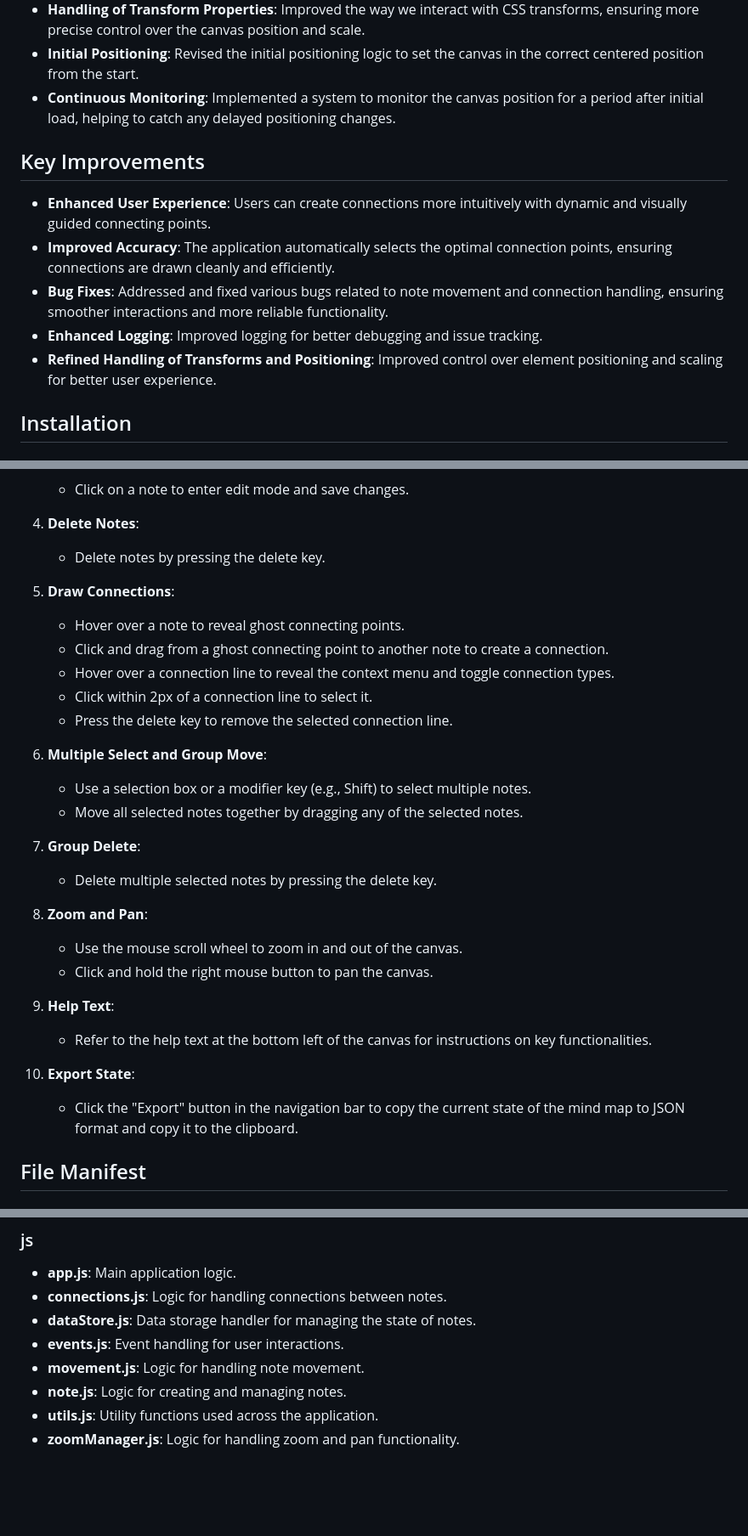
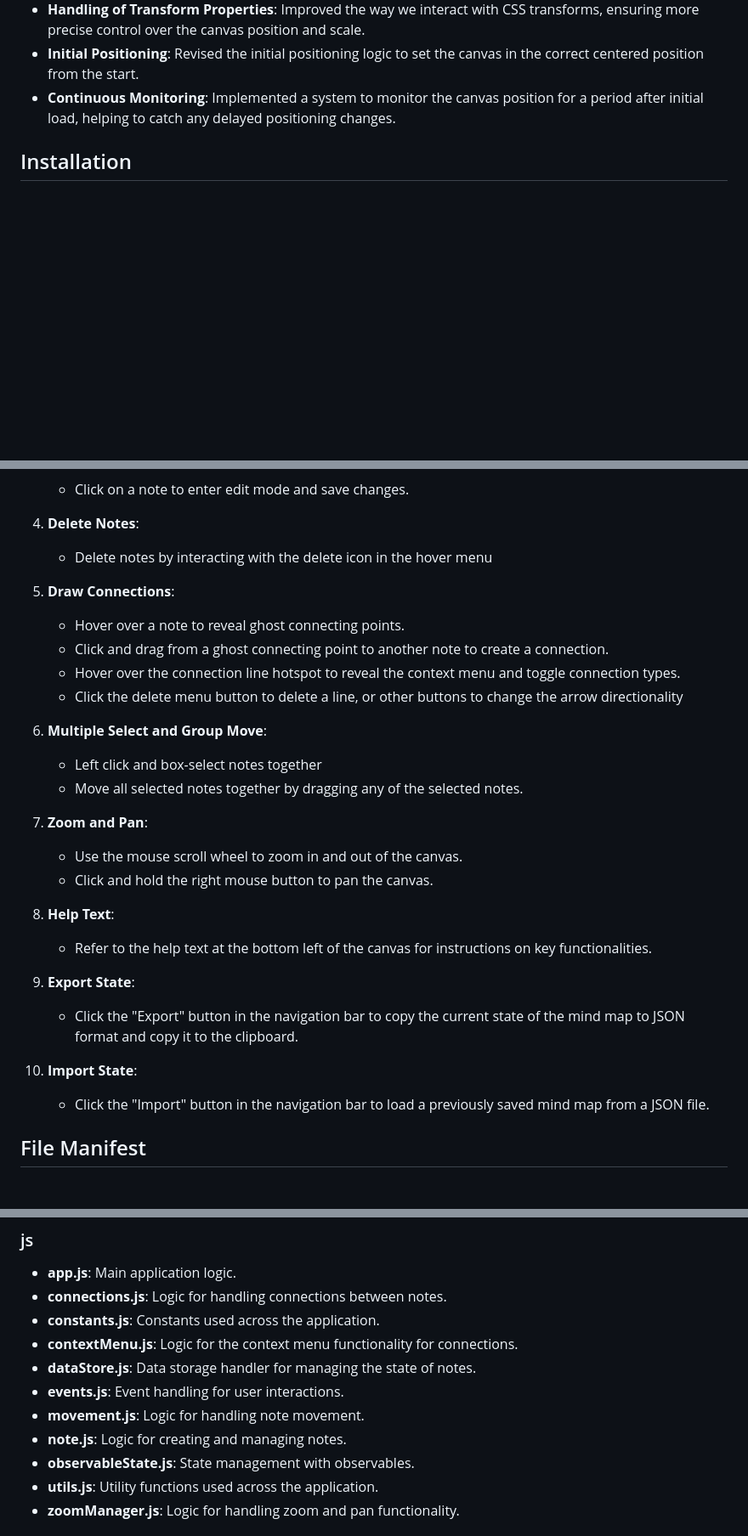
Before and after one commit to maudlin/mindmeld, a Markdown page: README.md, 3 parts joined by grey strips. Shown: that part at 85% size. Rendered like a GitHub page; blank space fills up the shorter version.

```diff
--- a/README.md
+++ b/README.md
@@ -51,14 +51,6 @@ MindMeld is a web-based mind mapping tool that allows users to create, organize,
 - **Initial Positioning**: Revised the initial positioning logic to set the canvas in the correct centered position from the start.
 - **Continuous Monitoring**: Implemented a system to monitor the canvas position for a period after initial load, helping to catch any delayed positioning changes.
 
-## Key Improvements
-
-- **Enhanced User Experience**: Users can create connections more intuitively with dynamic and visually guided connecting points.
-- **Improved Accuracy**: The application automatically selects the optimal connection points, ensuring connections are drawn cleanly and efficiently.
-- **Bug Fixes**: Addressed and fixed various bugs related to note movement and connection handling, ensuring smoother interactions and more reliable functionality.
-- **Enhanced Logging**: Improved logging for better debugging and issue tracking.
-- **Refined Handling of Transforms and Positioning**: Improved control over element positioning and scaling for better user experience.
-
 ## Installation
 
 ### Prerequisites
@@ -107,36 +99,35 @@ MindMeld is a web-based mind mapping tool that allows users to create, organize,
 
 4. **Delete Notes**:
 
-   - Delete notes by pressing the delete key.
+   - Delete notes by interacting with the delete icon in the hover menu
 
 5. **Draw Connections**:
 
    - Hover over a note to reveal ghost connecting points.
    - Click and drag from a ghost connecting point to another note to create a connection.
-   - Hover over a connection line to reveal the context menu and toggle connection types.
-   - Click within 2px of a connection line to select it.
-   - Press the delete key to remove the selected connection line.
+   - Hover over the connection line hotspot to reveal the context menu and toggle connection types.
+   - Click the delete menu button to delete a line, or other buttons to change the arrow directionality
 
 6. **Multiple Select and Group Move**:
 
-   - Use a selection box or a modifier key (e.g., Shift) to select multiple notes.
+   - Left click and box-select notes together
    - Move all selected notes together by dragging any of the selected notes.
 
-7. **Group Delete**:
-
-   - Delete multiple selected notes by pressing the delete key.
-
-8. **Zoom and Pan**:
+7. **Zoom and Pan**:
 
    - Use the mouse scroll wheel to zoom in and out of the canvas.
    - Click and hold the right mouse button to pan the canvas.
 
-9. **Help Text**:
+8. **Help Text**:
 
    - Refer to the help text at the bottom left of the canvas for instructions on key functionalities.
 
-10. **Export State**:
-    - Click the "Export" button in the navigation bar to copy the current state of the mind map to JSON format and copy it to the clipboard.
+9. **Export State**:
+
+   - Click the "Export" button in the navigation bar to copy the current state of the mind map to JSON format and copy it to the clipboard.
+
+10. **Import State**:
+    - Click the "Import" button in the navigation bar to load a previously saved mind map from a JSON file.
 
 ## File Manifest
 
@@ -153,10 +144,13 @@ MindMeld is a web-based mind mapping tool that allows users to create, organize,
 
 - **app.js**: Main application logic.
 - **connections.js**: Logic for handling connections between notes.
+- **constants.js**: Constants used across the application.
+- **contextMenu.js**: Logic for the context menu functionality for connections.
 - **dataStore.js**: Data storage handler for managing the state of notes.
 - **events.js**: Event handling for user interactions.
 - **movement.js**: Logic for handling note movement.
 - **note.js**: Logic for creating and managing notes.
+- **observableState.js**: State management with observables.
 - **utils.js**: Utility functions used across the application.
 - **zoomManager.js**: Logic for handling zoom and pan functionality.
 
```
